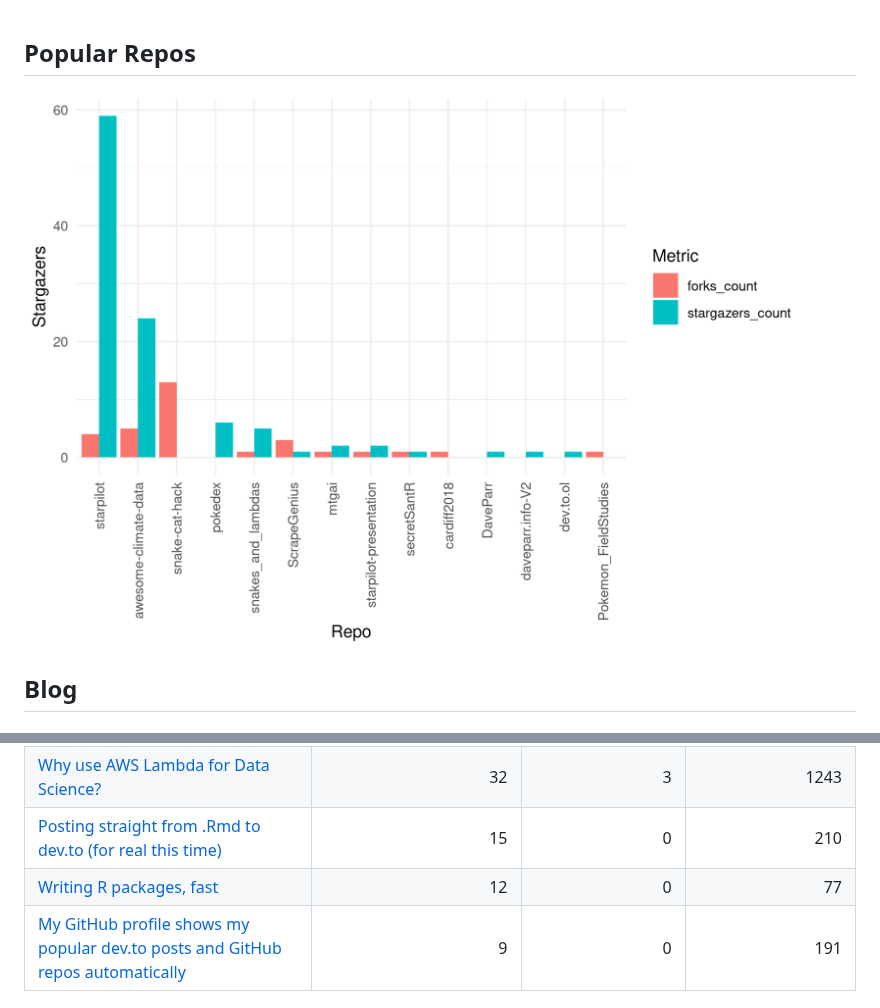
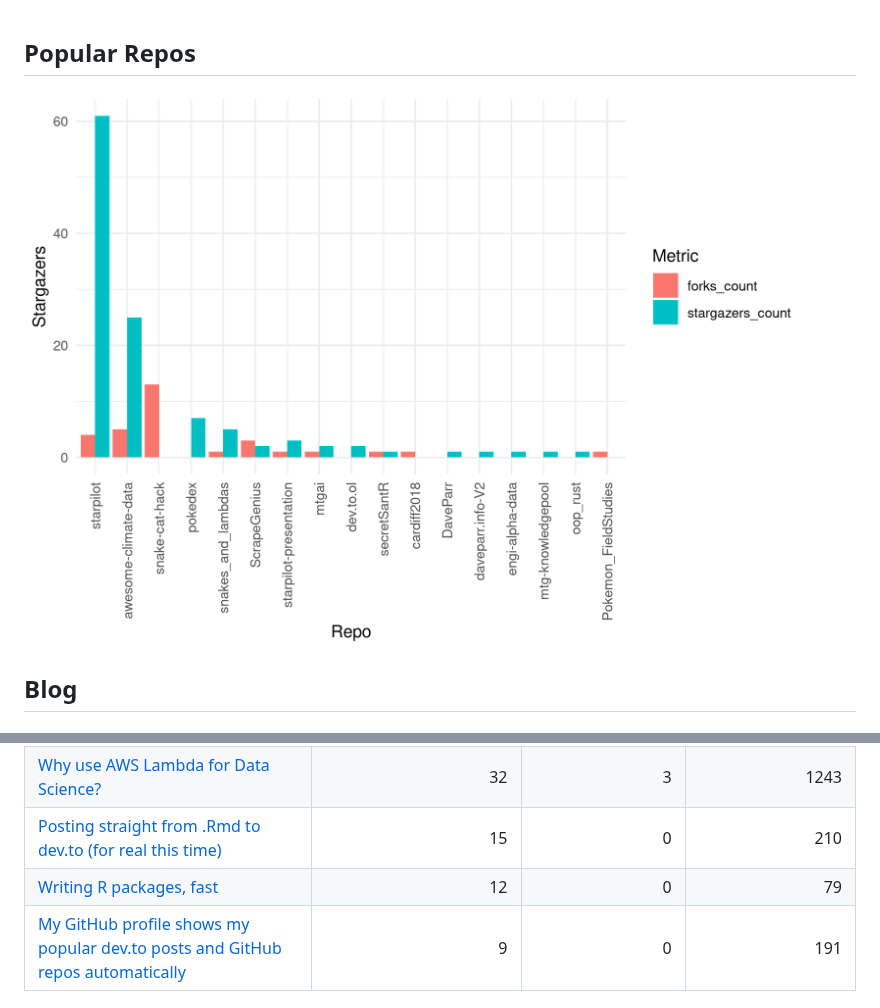
Before and after one commit to DaveParr/DaveParr, a Markdown page: README.md, 2 parts joined by grey strips. Rendered like a GitHub page; pictures changed too: graph.png.

```diff
--- a/README.md
+++ b/README.md
@@ -21,7 +21,7 @@ This uses my package [dev.to.ol](https://github.com/DaveParr/dev.to.ol)
 | [I made my dev.to content into a website to find a new job](https://dev.to/daveparr/i-made-my-dev-to-content-into-a-website-to-find-a-new-job-2kn5)                                           |                     37 |              3 |              590 |
 | [Why use AWS Lambda for Data Science?](https://dev.to/daveparr/why-use-aws-lambda-for-data-science-421)                                                                                       |                     32 |              3 |             1243 |
 | [Posting straight from .Rmd to dev.to (for real this time)](https://dev.to/daveparr/posting-straight-from-rmd-to-dev-to-1j4p)                                                                 |                     15 |              0 |              210 |
-| [Writing R packages, fast](https://dev.to/daveparr/writing-r-packages-fast-474c)                                                                                                              |                     12 |              0 |               77 |
+| [Writing R packages, fast](https://dev.to/daveparr/writing-r-packages-fast-474c)                                                                                                              |                     12 |              0 |               79 |
 | [My GitHub profile shows my popular dev.to posts and GitHub repos automatically](https://dev.to/daveparr/my-github-profile-shows-my-popular-dev-to-posts-and-github-repos-automatically-2n05) |                      9 |              0 |              191 |
 
 ## About
```
